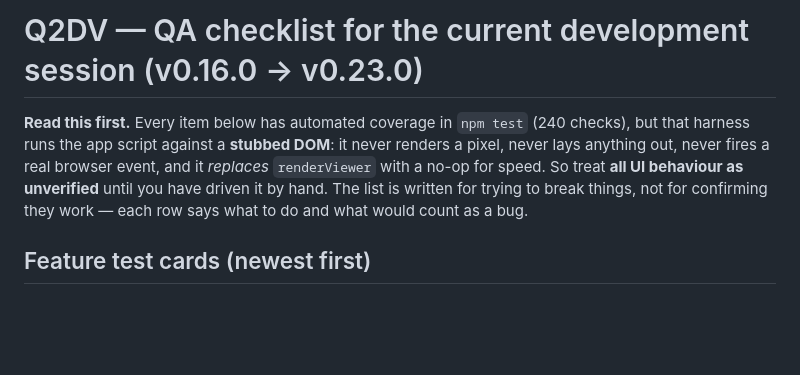
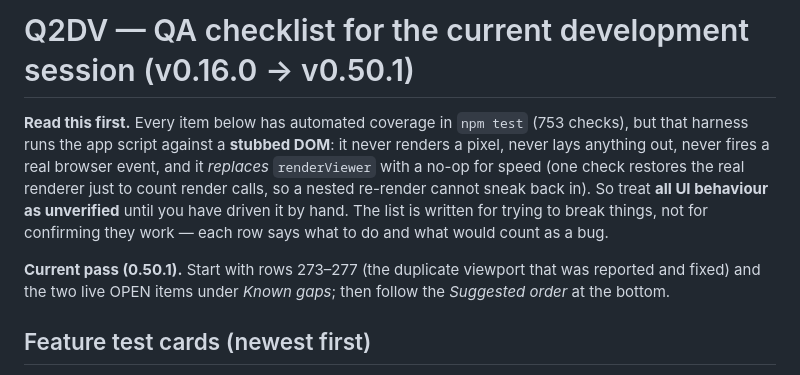
Before and after one commit to PipettingBeaver/Quick2DViewer, a Markdown page: QA_CHECKLIST.md, the part around the change. GitHub-like rendering; blank space fills up the shorter version.

Commit message:
QA checklist: refresh header for the 0.50.1 pass (version range, 753 checks, current-pass pointer)

```diff
--- a/QA_CHECKLIST.md
+++ b/QA_CHECKLIST.md
@@ -1,11 +1,17 @@
-# Q2DV — QA checklist for the current development session (v0.16.0 → v0.23.0)
+# Q2DV — QA checklist for the current development session (v0.16.0 → v0.50.1)
 
-**Read this first.** Every item below has automated coverage in `npm test` (240 checks),
+**Read this first.** Every item below has automated coverage in `npm test` (753 checks),
 but that harness runs the app script against a **stubbed DOM**: it never renders a
 pixel, never lays anything out, never fires a real browser event, and it *replaces*
-`renderViewer` with a no-op for speed. So treat **all UI behaviour as unverified**
-until you have driven it by hand. The list is written for trying to break things,
-not for confirming they work — each row says what to do and what would count as a bug.
+`renderViewer` with a no-op for speed (one check restores the real renderer just to
+count render calls, so a nested re-render cannot sneak back in). So treat **all UI
+behaviour as unverified** until you have driven it by hand. The list is written for
+trying to break things, not for confirming they work — each row says what to do and
+what would count as a bug.
+
+**Current pass (0.50.1).** Start with rows 273–277 (the duplicate viewport that was
+reported and fixed) and the two live OPEN items under *Known gaps*; then follow the
+*Suggested order* at the bottom.
 
 ## Feature test cards (newest first)
 
```
